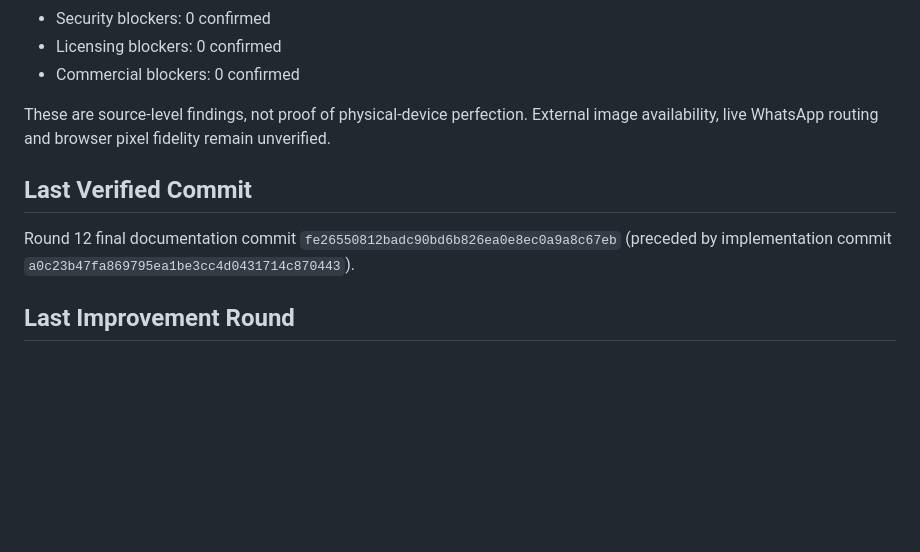
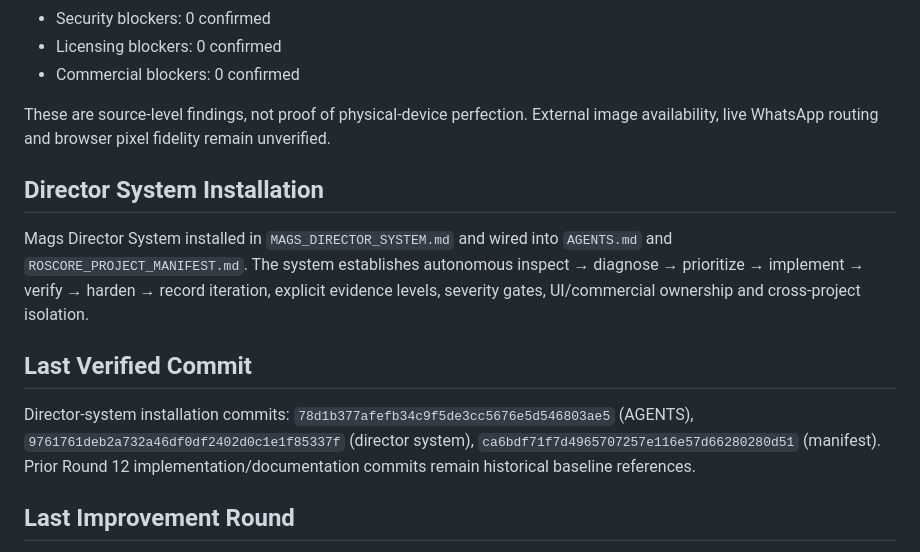
Before and after one commit to Leano-Jordan/maggies-hair-beauty, a Markdown page: memory.md, the part around the change. Rendered like a GitHub page; blank space fills up the shorter version.

Commit message:
director: record Mags system installation in project memory

```diff
--- a/memory.md
+++ b/memory.md
@@ -103,8 +103,11 @@ Evidence-based source inspection after Round 12. Physical browser/device testing
 
 These are source-level findings, not proof of physical-device perfection. External image availability, live WhatsApp routing and browser pixel fidelity remain unverified.
 
+## Director System Installation
+Mags Director System installed in `MAGS_DIRECTOR_SYSTEM.md` and wired into `AGENTS.md` and `ROSCORE_PROJECT_MANIFEST.md`. The system establishes autonomous inspect → diagnose → prioritize → implement → verify → harden → record iteration, explicit evidence levels, severity gates, UI/commercial ownership and cross-project isolation.
+
 ## Last Verified Commit
-Round 12 final documentation commit `fe26550812badc90bd6b826ea0e8ec0a9a8c67eb` (preceded by implementation commit `a0c23b47fa869795ea1be3cc4d0431714c870443`).
+Director-system installation commits: `78d1b377afefb34c9f5de3cc5676e5d546803ae5` (AGENTS), `9761761deb2a732a46df0df2402d0c1e1f85337f` (director system), `ca6bdf71f7d4965707257e116e57d66280280d51` (manifest). Prior Round 12 implementation/documentation commits remain historical baseline references.
 
 ## Last Improvement Round
 2026-09-08: Round 12 restored stable commercial CSS behaviour and removed About-page photographs after the owner reported Services/About CSS regressions. Main branch was updated and the result was re-read from GitHub.
```
